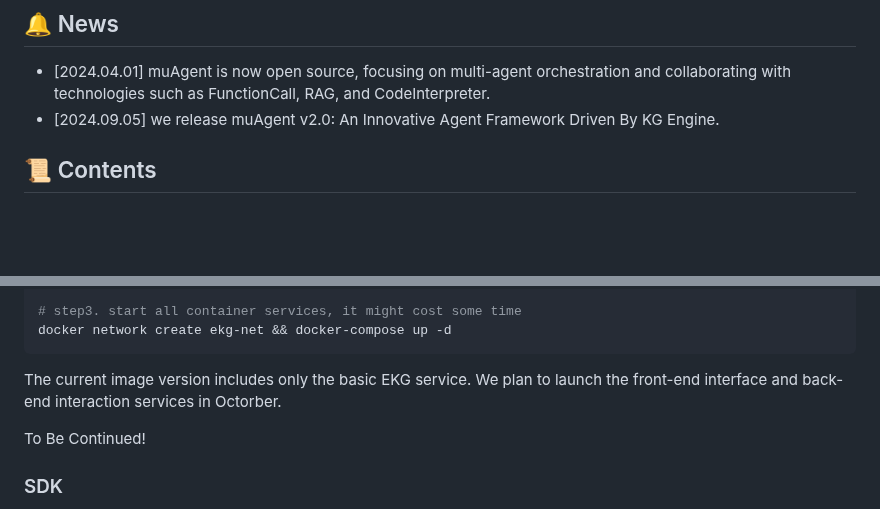
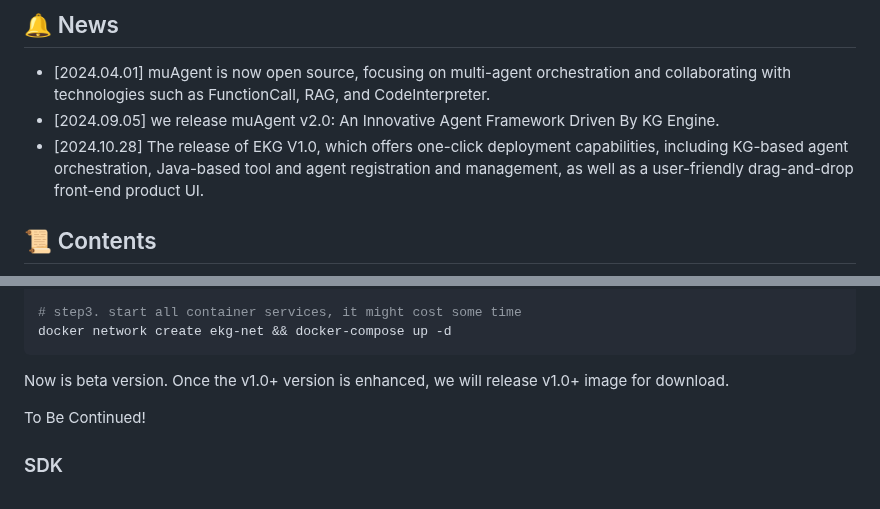
Before and after one commit to codefuse-ai/CodeFuse-muAgent, a Markdown page: README.md, 2 parts joined by grey strips. Drawn GitHub-style; blank space fills up the shorter version.

````diff
--- a/README.md
+++ b/README.md
@@ -19,7 +19,7 @@
 ## 🔔 News
 - [2024.04.01] muAgent is now open source, focusing on multi-agent orchestration and collaborating with technologies such as FunctionCall, RAG, and CodeInterpreter.
 - [2024.09.05] we release muAgent v2.0: An Innovative Agent Framework Driven By KG Engine.
-
+- [2024.10.28] The release of EKG V1.0, which offers one-click deployment capabilities, including KG-based agent orchestration, Java-based tool and agent registration and management, as well as a user-friendly drag-and-drop front-end product UI.
 
 
 ## 📜 Contents
@@ -59,7 +59,7 @@ cd CodeFuse-muAgent
 docker network create ekg-net && docker-compose up -d
 ```
 
-The current image version includes only the basic EKG service. We plan to launch the front-end interface and back-end interaction services in Octorber.
+Now is beta version. Once the v1.0+ version is enhanced, we will release v1.0+ image for download.
 
 To Be Continued!
 
````
Also changed, not shown: README_zh.md (+2 -1 lines).
